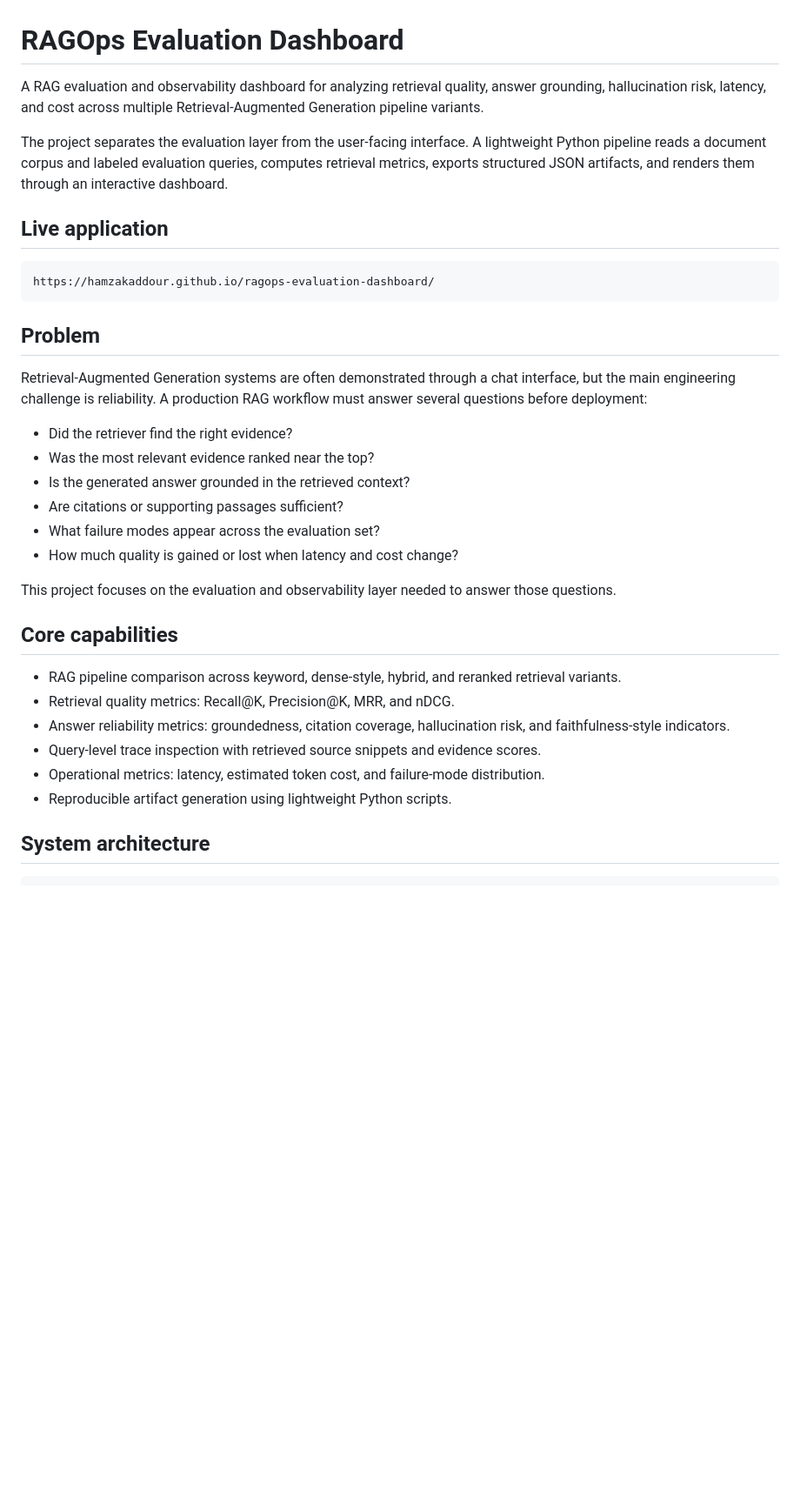
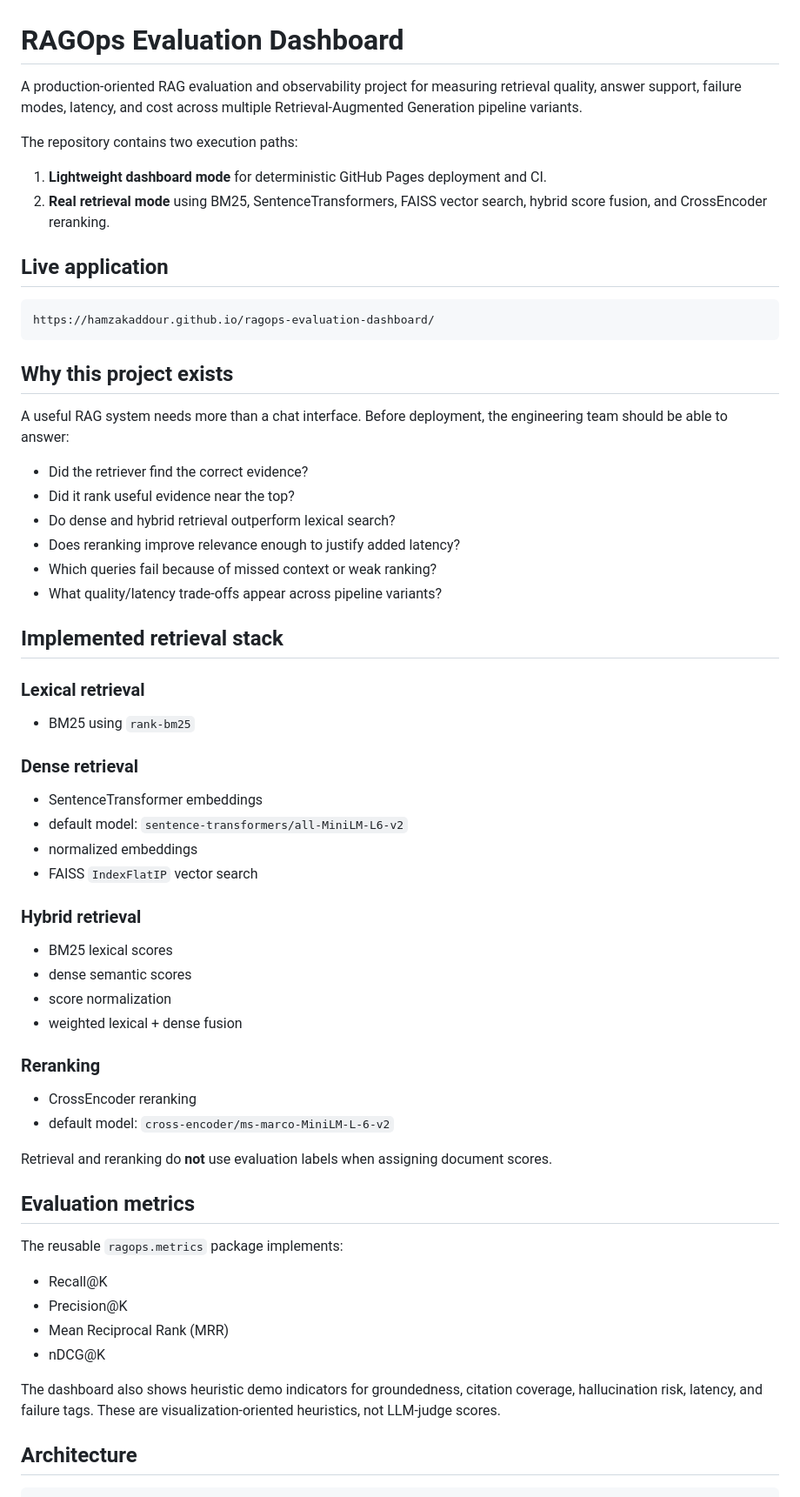
Before and after one commit to HamzaKaddour/ragops-evaluation-dashboard, a Markdown page: README.md, the part around one of its changes. Shown at 87% size. Drawn GitHub-style; blank space fills up the shorter version.

Commit message:
docs: reposition RAGOps as real retrieval evaluation project

````diff
--- a/README.md
+++ b/README.md
@@ -1,8 +1,11 @@
 # RAGOps Evaluation Dashboard
 
-A RAG evaluation and observability dashboard for analyzing retrieval quality, answer grounding, hallucination risk, latency, and cost across multiple Retrieval-Augmented Generation pipeline variants.
+A production-oriented RAG evaluation and observability project for measuring retrieval quality, answer support, failure modes, latency, and cost across multiple Retrieval-Augmented Generation pipeline variants.
 
-The project separates the evaluation layer from the user-facing interface. A lightweight Python pipeline reads a document corpus and labeled evaluation queries, computes retrieval metrics, exports structured JSON artifacts, and renders them through an interactive dashboard.
+The repository contains two execution paths:
+
+1. **Lightweight dashboard mode** for deterministic GitHub Pages deployment and CI.
+2. **Real retrieval mode** using BM25, SentenceTransformers, FAISS vector search, hybrid score fusion, and CrossEncoder reranking.
 
 ## Live application
 
@@ -10,28 +13,51 @@ The project separates the evaluation layer from the user-facing interface. A lig
 https://hamzakaddour.github.io/ragops-evaluation-dashboard/
 ```
 
-## Problem
+## Why this project exists
 
-Retrieval-Augmented Generation systems are often demonstrated through a chat interface, but the main engineering challenge is reliability. A production RAG workflow must answer several questions before deployment:
+A useful RAG system needs more than a chat interface. Before deployment, the engineering team should be able to answer:
 
-- Did the retriever find the right evidence?
-- Was the most relevant evidence ranked near the top?
-- Is the generated answer grounded in the retrieved context?
-- Are citations or supporting passages sufficient?
-- What failure modes appear across the evaluation set?
-- How much quality is gained or lost when latency and cost change?
+- Did the retriever find the correct evidence?
+- Did it rank useful evidence near the top?
+- Do dense and hybrid retrieval outperform lexical search?
+- Does reranking improve relevance enough to justify added latency?
+- Which queries fail because of missed context or weak ranking?
+- What quality/latency trade-offs appear across pipeline variants?
 
-This project focuses on the evaluation and observability layer needed to answer those questions.
+## Implemented retrieval stack
 
-## Core capabilities
+### Lexical retrieval
+- BM25 using `rank-bm25`
 
-- RAG pipeline comparison across keyword, dense-style, hybrid, and reranked retrieval variants.
-- Retrieval quality metrics: Recall@K, Precision@K, MRR, and nDCG.
-- Answer reliability metrics: groundedness, citation coverage, hallucination risk, and faithfulness-style indicators.
-- Query-level trace inspection with retrieved source snippets and evidence scores.
-- Operational metrics: latency, estimated token cost, and failure-mode distribution.
-- Reproducible artifact generation using lightweight Python scripts.
+### Dense retrieval
+- SentenceTransformer embeddings
+- default model: `sentence-transformers/all-MiniLM-L6-v2`
+- normalized embeddings
+- FAISS `IndexFlatIP` vector search
 
-## System architecture
+### Hybrid retrieval
+- BM25 lexical scores
+- dense semantic scores
+- score normalization
+- weighted lexical + dense fusion
+
+### Reranking
+- CrossEncoder reranking
+- default model: `cross-encoder/ms-marco-MiniLM-L-6-v2`
+
+Retrieval and reranking do **not** use evaluation labels when assigning document scores.
+
+## Evaluation metrics
+
+The reusable `ragops.metrics` package implements:
+
+- Recall@K
+- Precision@K
+- Mean Reciprocal Rank (MRR)
+- nDCG@K
+
+The dashboard also shows heuristic demo indicators for groundedness, citation coverage, hallucination risk, latency, and failure tags. These are visualization-oriented heuristics, not LLM-judge scores.
+
+## Architecture
 
 ```text
````
Also changed, not shown: other parts of README.md (+95 -69 lines).
